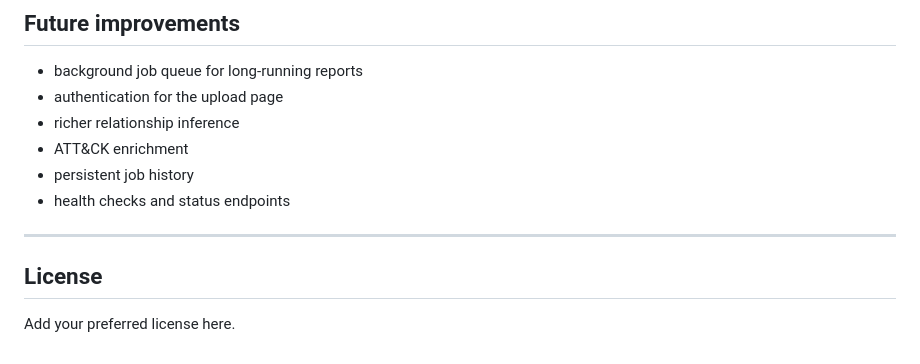
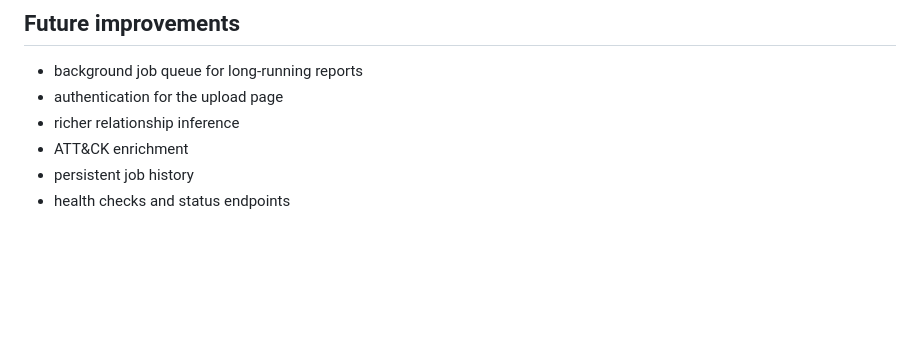
Before and after one commit to iDev1ce/project_s, a Markdown page: README.md, the part around the change. Drawn GitHub-style; blank space fills up the shorter version.

```diff
--- a/README.md
+++ b/README.md
@@ -476,9 +476,3 @@ docker compose exec nginx cat /etc/nginx/conf.d/default.conf
 - ATT&CK enrichment
 - persistent job history
 - health checks and status endpoints
-
----
-
-## License
-
-Add your preferred license here.
```
